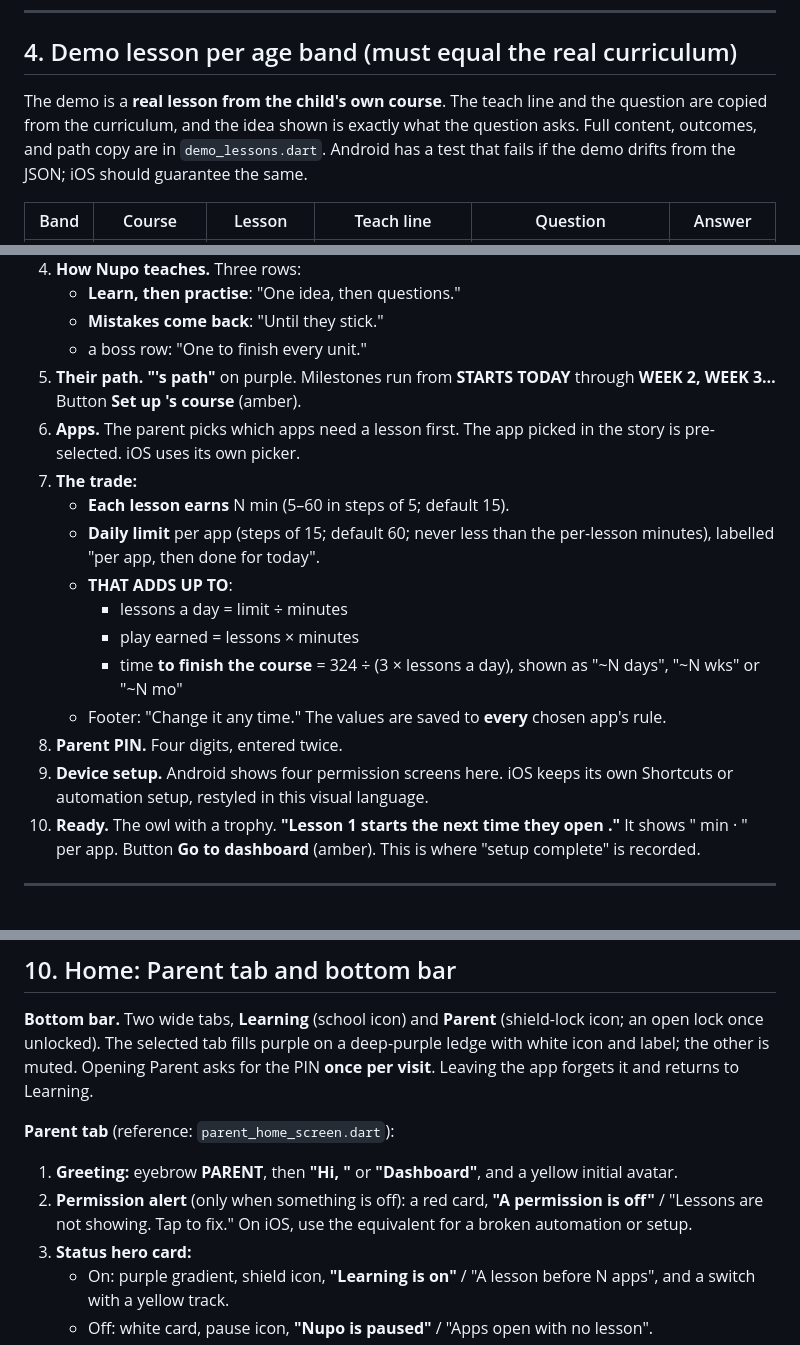
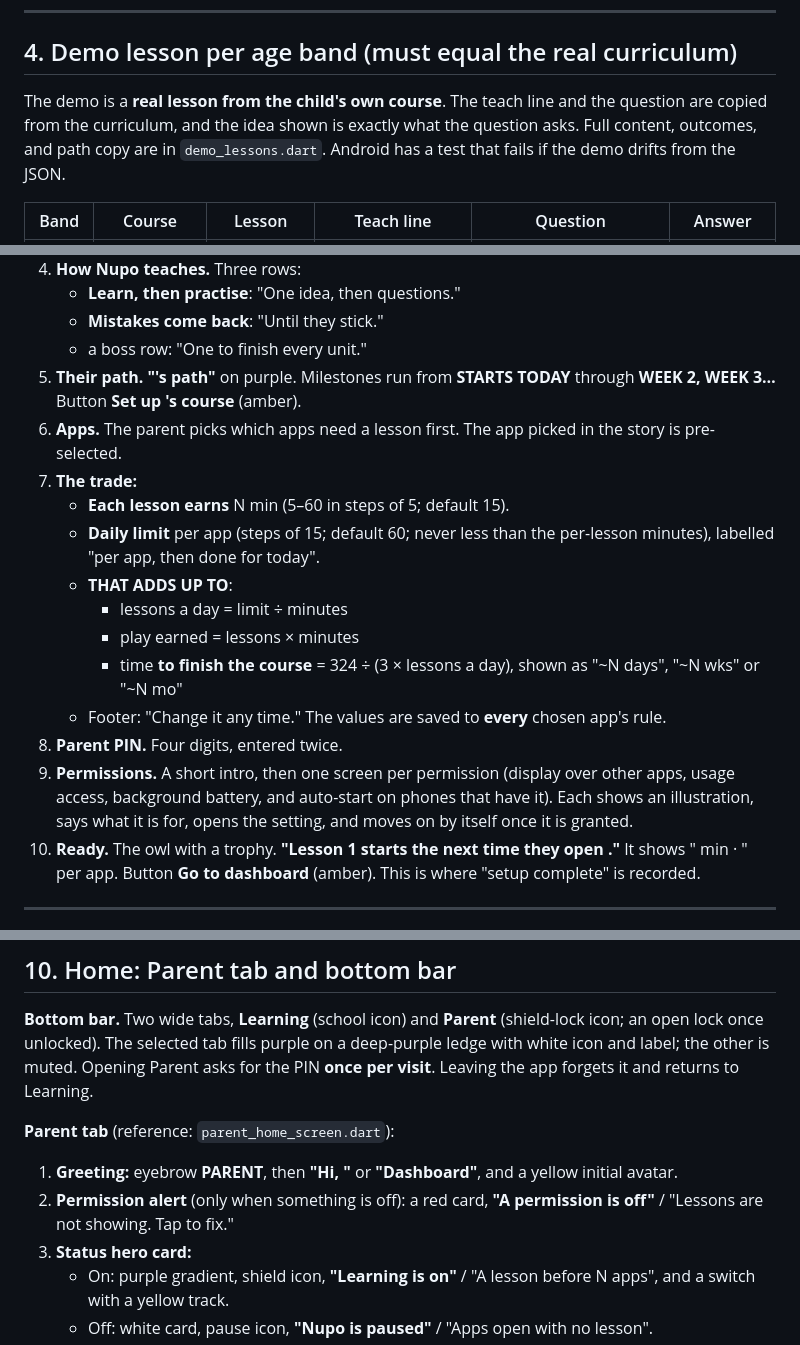
Before and after one commit to vishnuvariyar04/detour, a Markdown page: brainpass/IOS_PARITY_SPEC.md, 3 parts joined by grey strips. Rendered like a GitHub page.

```diff
--- a/brainpass/IOS_PARITY_SPEC.md
+++ b/brainpass/IOS_PARITY_SPEC.md
@@ -94,7 +94,7 @@ There is no scrolling. Each screen has one button, and a thin 10-segment progres
 
 ## 4. Demo lesson per age band (must equal the real curriculum)
 
-The demo is a **real lesson from the child's own course**. The teach line and the question are copied from the curriculum, and the idea shown is exactly what the question asks. Full content, outcomes, and path copy are in `demo_lessons.dart`. Android has a test that fails if the demo drifts from the JSON; iOS should guarantee the same.
+The demo is a **real lesson from the child's own course**. The teach line and the question are copied from the curriculum, and the idea shown is exactly what the question asks. Full content, outcomes, and path copy are in `demo_lessons.dart`. Android has a test that fails if the demo drifts from the JSON.
 
 | Band | Course | Lesson | Teach line | Question | Answer |
 |---|---|---|---|---|---|
@@ -119,7 +119,7 @@ A back circle and a slim progress track sit at the top. Order (`onboarding_flow.
    - **Mistakes come back**: "Until they stick."
    - a boss row: "One to finish every unit."
 5. **Their path.** **"<child>'s path"** on purple. Milestones run from **STARTS TODAY** through **WEEK 2, WEEK 3…** Button **Set up <child>'s course** (amber).
-6. **Apps.** The parent picks which apps need a lesson first. The app picked in the story is pre-selected. iOS uses its own picker.
+6. **Apps.** The parent picks which apps need a lesson first. The app picked in the story is pre-selected.
 7. **The trade:**
    - **Each lesson earns** N min (5–60 in steps of 5; default 15).
    - **Daily limit** per app (steps of 15; default 60; never less than the per-lesson minutes), labelled "per app, then done for today".
@@ -129,7 +129,7 @@ A back circle and a slim progress track sit at the top. Order (`onboarding_flow.
      - time **to finish the course** = 324 ÷ (3 × lessons a day), shown as "~N days", "~N wks" or "~N mo"
    - Footer: "Change it any time." The values are saved to **every** chosen app's rule.
 8. **Parent PIN.** Four digits, entered twice.
-9. **Device setup.** Android shows four permission screens here. iOS keeps its own Shortcuts or automation setup, restyled in this visual language.
+9. **Permissions.** A short intro, then one screen per permission (display over other apps, usage access, background battery, and auto-start on phones that have it). Each shows an illustration, says what it is for, opens the setting, and moves on by itself once it is granted.
 10. **Ready.** The owl with a trophy. **"Lesson 1 starts the next time they open <first app>."** It shows "<minutes> min · <limit>" per app. Button **Go to dashboard** (amber). This is where "setup complete" is recorded.
 
 ---
@@ -301,7 +301,7 @@ Lilac background. Reference: `roadmap_screen.dart`. Top to bottom:
 **Parent tab** (reference: `parent_home_screen.dart`):
 
 1. **Greeting:** eyebrow **PARENT**, then **"Hi, <parent name>"** or **"Dashboard"**, and a yellow initial avatar.
-2. **Permission alert** (only when something is off): a red card, **"A permission is off"** / "Lessons are not showing. Tap to fix." On iOS, use the equivalent for a broken automation or setup.
+2. **Permission alert** (only when something is off): a red card, **"A permission is off"** / "Lessons are not showing. Tap to fix."
 3. **Status hero card:**
    - On: purple gradient, shield icon, **"Learning is on"** / "A lesson before N apps", and a switch with a yellow track.
    - Off: white card, pause icon, **"Nupo is paused"** / "Apps open with no lesson".
```
Also changed, not shown: other parts of brainpass/IOS_PARITY_SPEC.md (+14 -14 lines).
